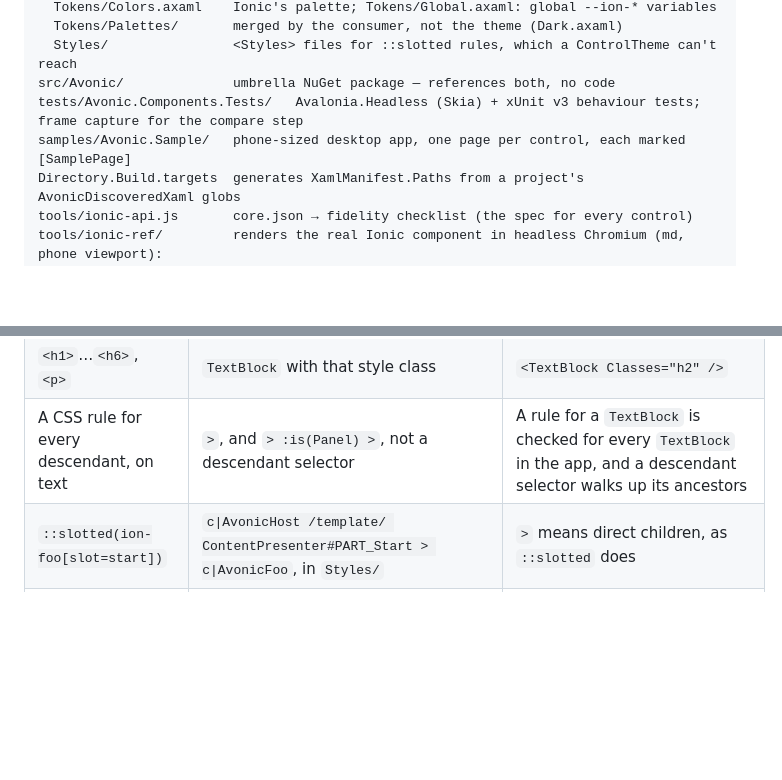
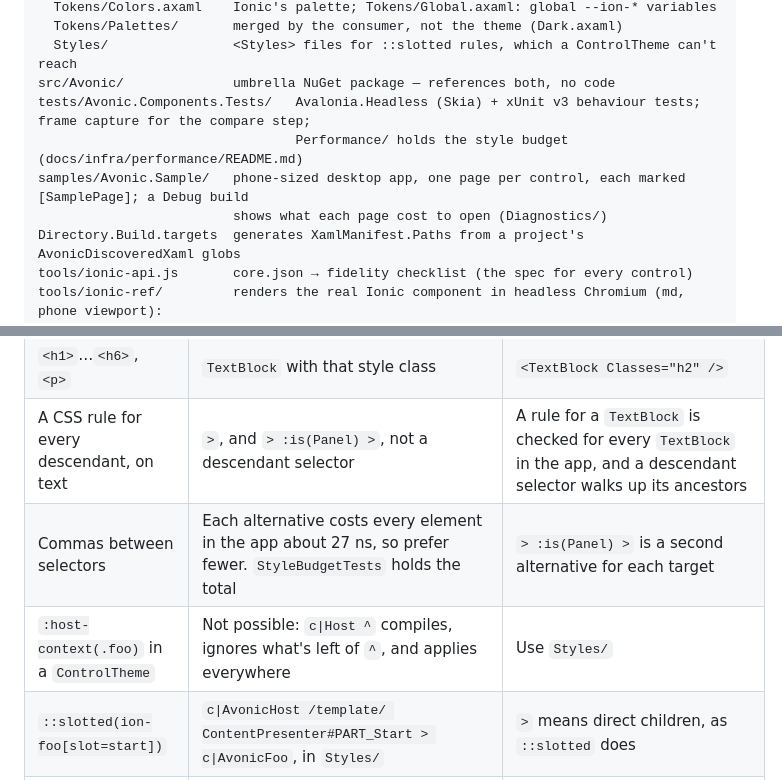
Before and after one commit to wdcossey/Avonic, a Markdown page: CLAUDE.md, 2 parts joined by grey strips. Drawn GitHub-style; blank space fills up the shorter version.

```diff
--- a/CLAUDE.md
+++ b/CLAUDE.md
@@ -35,8 +35,10 @@ src/Avonic.Themes/       md-mode templates + resource keys (one per Ionic CSS va
   Tokens/Palettes/       merged by the consumer, not the theme (Dark.axaml)
   Styles/                <Styles> files for ::slotted rules, which a ControlTheme can't reach
 src/Avonic/              umbrella NuGet package — references both, no code
-tests/Avonic.Components.Tests/   Avalonia.Headless (Skia) + xUnit v3 behaviour tests; frame capture for the compare step
-samples/Avonic.Sample/   phone-sized desktop app, one page per control, each marked [SamplePage]
+tests/Avonic.Components.Tests/   Avalonia.Headless (Skia) + xUnit v3 behaviour tests; frame capture for the compare step;
+                                 Performance/ holds the style budget (docs/infra/performance/README.md)
+samples/Avonic.Sample/   phone-sized desktop app, one page per control, each marked [SamplePage]; a Debug build
+                         shows what each page cost to open (Diagnostics/)
 Directory.Build.targets  generates XamlManifest.Paths from a project's AvonicDiscoveredXaml globs
 tools/ionic-api.js       core.json → fidelity checklist (the spec for every control)
 tools/ionic-ref/         renders the real Ionic component in headless Chromium (md, phone viewport):
@@ -116,6 +118,8 @@ in the published npm package — do not look for `.tsx` or `.scss` files.
 | A class the app sets | a style class of the same name | `class="ion-text-wrap"` → `Classes="ion-text-wrap"` |
 | `<h1>`…`<h6>`, `<p>` | `TextBlock` with that style class | `<TextBlock Classes="h2" />` |
 | A CSS rule for every descendant, on text | `>`, and `> :is(Panel) >`, not a descendant selector | A rule for a `TextBlock` is checked for every `TextBlock` in the app, and a descendant selector walks up its ancestors |
+| Commas between selectors | Each alternative costs every element in the app about 27 ns, so prefer fewer. `StyleBudgetTests` holds the total | `> :is(Panel) >` is a second alternative for each target |
+| `:host-context(.foo)` in a `ControlTheme` | Not possible: `c\|Host ^` compiles, ignores what's left of `^`, and applies everywhere | Use `Styles/` |
 | `::slotted(ion-foo[slot=start])` | `c\|AvonicHost /template/ ContentPresenter#PART_Start > c\|AvonicFoo`, in `Styles/` | `>` means direct children, as `::slotted` does |
 | `.ion-focusable`, `.ion-focused` | `FocusVisible.IsEnabled`, `:ion-focused` | |
 | `outline: none` | `FocusAdorner` set to `{x:Null}` in the theme | Unset falls back to the base theme's dashed rectangle. It reads null either way, so a test has to check the `AdornerLayer` |
```
Also changed, not shown: .github/PULL_REQUEST_TEMPLATE.md (+1 -0 lines), docs/PROCESS.md (+2 -0 lines), docs/infra/performance/sample-line.png (added), 11 other files.
